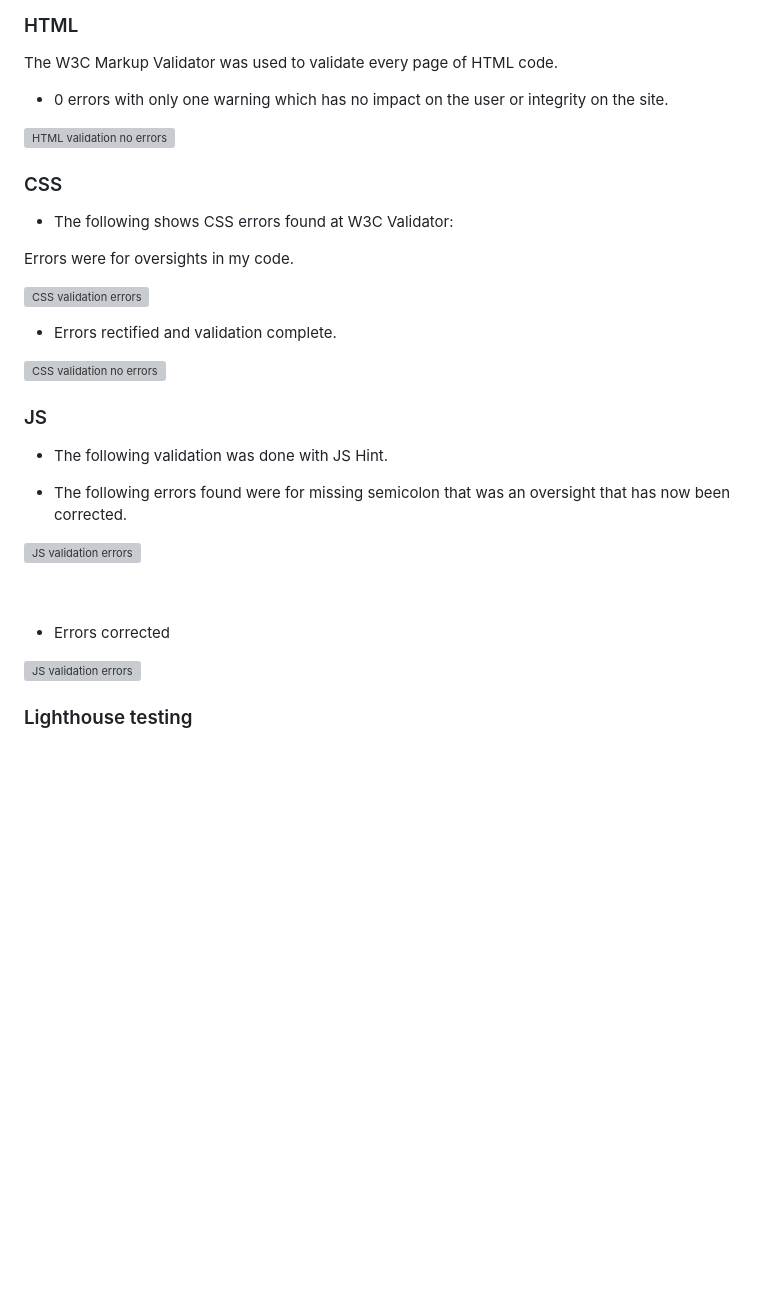
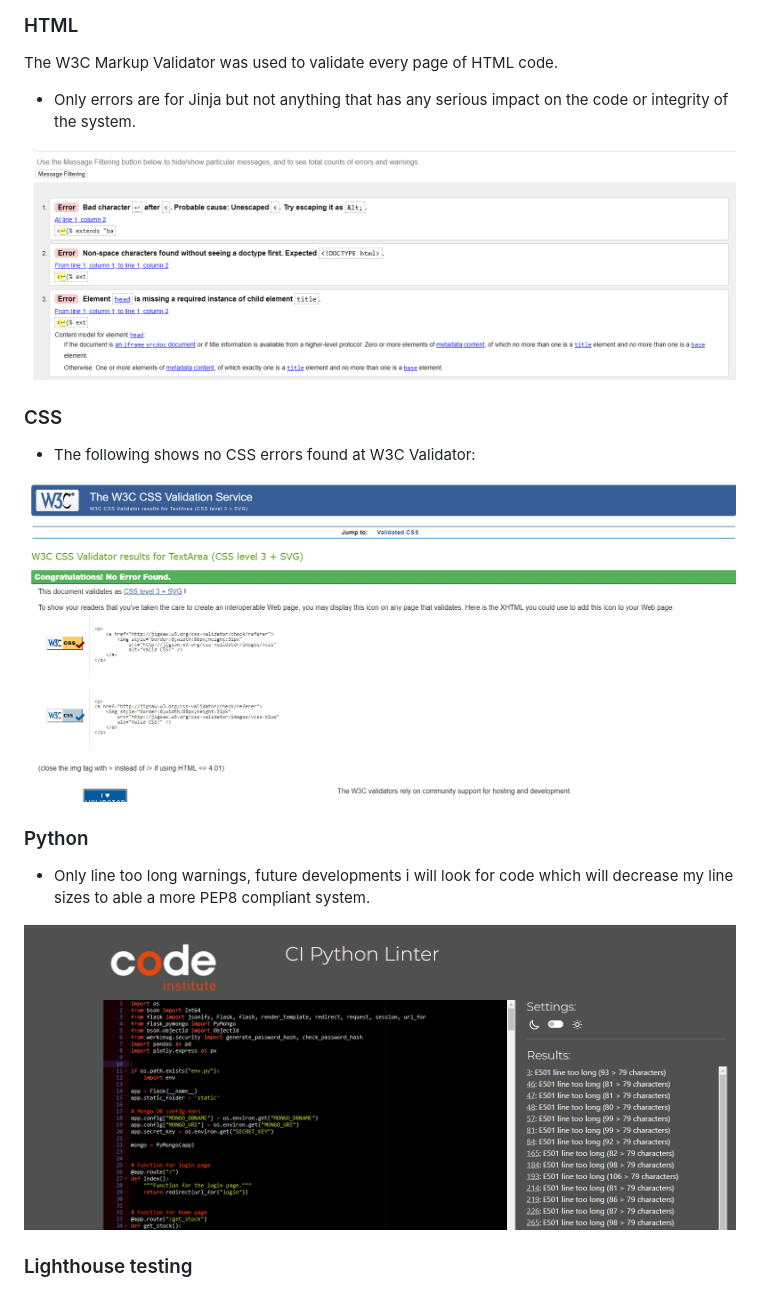
Before and after one commit to Nick8735/Safe_Stock, a Markdown page: README.md, the part around the change. Rendered like a GitHub page; pictures changed too: static/images/css_test.png (added), static/images/html_test.png (added), static/images/python_linter.png (added); blank space fills up the shorter version; grey boxes are pictures that could not be loaded.

Commit message:
final  few readme updates

```diff
--- a/README.md
+++ b/README.md
@@ -282,39 +282,25 @@ Frequent Visitor
 
 The W3C Markup Validator was used to validate every page of HTML code.
 
-* 0 errors with only one warning which has no impact on the user or integrity on the site.
+* Only errors are for Jinja but not anything that has any serious impact on the code or integrity of the system.
 
 
-![HTML validation no errors](asset/css/script/images/html-warning.png)
+![HTML validation no errors](static/images/html_test.png)
 
 
 ### CSS
 
-* The following shows CSS errors found at W3C Validator:
+* The following shows no CSS errors found at W3C Validator:
 
-Errors were for oversights in my code.
-
-![CSS validation errors](asset/css/script/images/css-validation.png)
-
-* Errors rectified and validation complete.
-
-![CSS validation no errors](asset/css/script/images/css-no_errors.png)
+![CSS validation ](static/images/css_test.png)
 
 
-### JS
 
-* The following validation was done with JS Hint.
+### Python
 
-* The following errors found were for missing semicolon that was an oversight that has now been corrected.
+* Only line too long warnings, future developments i will look for code which will decrease my line sizes to able a more PEP8 compliant system.
 
-![JS validation errors](asset/css/script/images/js-errors.png)
-<br>
-<br>
-<br>
-
-* Errors corrected
-
-![JS validation errors](asset/css/script/images/js-validation_no-error.png)
+![Python validation errors](static/images/python_linter.png)
 
 ### Lighthouse testing
 
```
Also changed, not shown: 3 other files.
